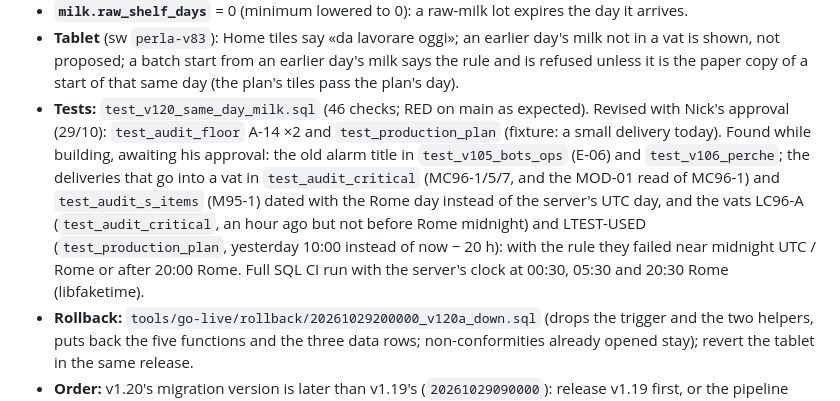
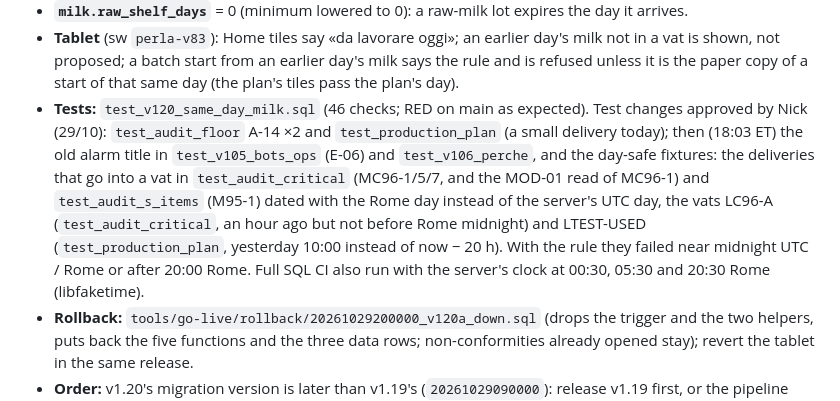
Before and after one commit to nickdv6/caseificio-ops, a Markdown page: README.md, the part around the change. Drawn GitHub-style.

Commit message:
v1.20 README: Nick approved all the test changes (29/10 18:03 ET)
Co-Authored-By: Claude Opus 5.5 <noreply@anthropic.com>
Claude-Session: https://claude.ai/code/session_019m2vuvQxc2KZECffnvhteW

```diff
--- a/README.md
+++ b/README.md
@@ -44,13 +44,13 @@ is no setting to switch the rule off. Migration `v120a` and the tablet:
 - **Tablet** (sw `perla-v83`): Home tiles say «da lavorare oggi»; an earlier day's milk not in a vat is shown, not proposed; a batch start
   from an earlier day's milk says the rule and is refused unless it is the paper copy of a start of that same day (the plan's tiles pass
   the plan's day).
-- **Tests:** `test_v120_same_day_milk.sql` (46 checks; RED on main as expected). Revised with Nick's approval (29/10): `test_audit_floor`
-  A-14 ×2 and `test_production_plan` (fixture: a small delivery today). Found while building, awaiting his approval: the old alarm title
-  in `test_v105_bots_ops` (E-06) and `test_v106_perche`; the deliveries that go into a vat in `test_audit_critical` (MC96-1/5/7, and the
-  MOD-01 read of MC96-1) and `test_audit_s_items` (M95-1) dated with the Rome day instead of the server's UTC day, and the vats LC96-A
+- **Tests:** `test_v120_same_day_milk.sql` (46 checks; RED on main as expected). Test changes approved by Nick (29/10): `test_audit_floor`
+  A-14 ×2 and `test_production_plan` (a small delivery today); then (18:03 ET) the old alarm title in `test_v105_bots_ops` (E-06) and
+  `test_v106_perche`, and the day-safe fixtures: the deliveries that go into a vat in `test_audit_critical` (MC96-1/5/7, and the MOD-01
+  read of MC96-1) and `test_audit_s_items` (M95-1) dated with the Rome day instead of the server's UTC day, the vats LC96-A
   (`test_audit_critical`, an hour ago but not before Rome midnight) and LTEST-USED (`test_production_plan`, yesterday 10:00 instead of
-  now − 20 h): with the rule they failed near midnight UTC / Rome or after 20:00 Rome. Full SQL CI run with the server's clock at 00:30,
-  05:30 and 20:30 Rome (libfaketime).
+  now − 20 h). With the rule they failed near midnight UTC / Rome or after 20:00 Rome. Full SQL CI also run with the server's clock at
+  00:30, 05:30 and 20:30 Rome (libfaketime).
 - **Rollback:** `tools/go-live/rollback/20261029200000_v120a_down.sql` (drops the trigger and the two helpers, puts back the five
   functions and the three data rows; non-conformities already opened stay); revert the tablet in the same release.
 - **Order:** v1.20's migration version is later than v1.19's (`20261029090000`): release v1.19 first, or the pipeline refuses it as older
```
